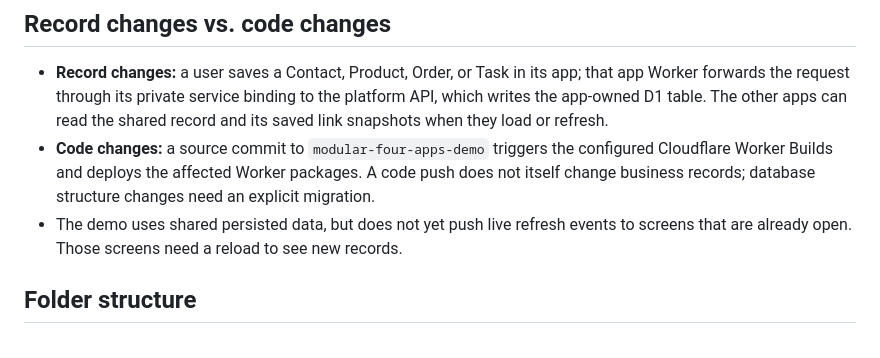
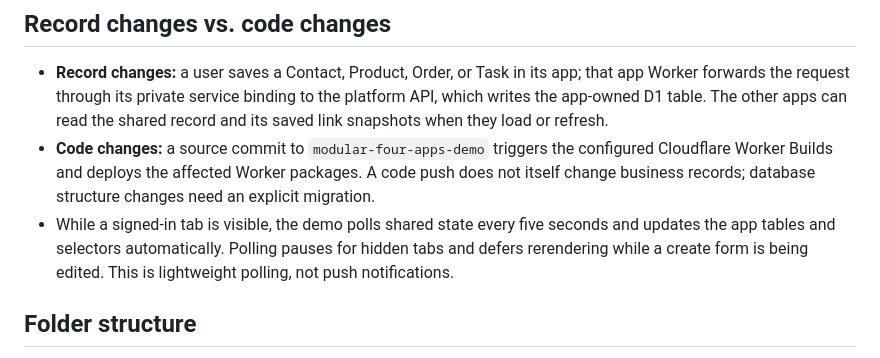
Before and after one commit to Ritikkeshari07/ArchScaleGuild01, a Markdown page: modular-demo/README.md, the part around the change. GitHub-like rendering.

Commit message:
Document lightweight shared-state polling

```diff
--- a/modular-demo/README.md
+++ b/modular-demo/README.md
@@ -56,7 +56,7 @@ This remains a manager-review demo, not production: the password gate is shared
 
 - **Record changes:** a user saves a Contact, Product, Order, or Task in its app; that app Worker forwards the request through its private service binding to the platform API, which writes the app-owned D1 table. The other apps can read the shared record and its saved link snapshots when they load or refresh.
 - **Code changes:** a source commit to `modular-four-apps-demo` triggers the configured Cloudflare Worker Builds and deploys the affected Worker packages. A code push does not itself change business records; database structure changes need an explicit migration.
-- The demo uses shared persisted data, but does not yet push live refresh events to screens that are already open. Those screens need a reload to see new records.
+- While a signed-in tab is visible, the demo polls shared state every five seconds and updates the app tables and selectors automatically. Polling pauses for hidden tabs and defers rerendering while a create form is being edited. This is lightweight polling, not push notifications.
 
 ## Folder structure
 
```
